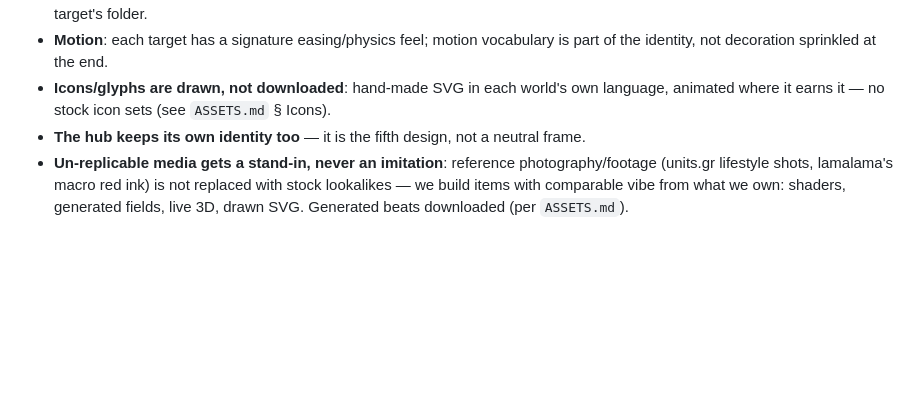
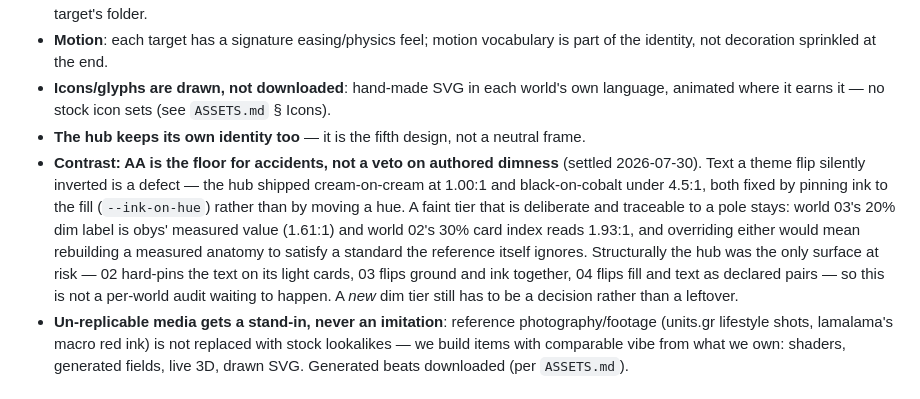
Before and after one commit to renocrypt/design, a Markdown page: docs/CONCEPT.md, the part around the change. Rendered like a GitHub page; blank space fills up the shorter version.

```diff
--- a/docs/CONCEPT.md
+++ b/docs/CONCEPT.md
@@ -53,6 +53,7 @@ A world enters the queue only with a one-line vibe statement this sharp.
 - **Motion**: each target has a signature easing/physics feel; motion vocabulary is part of the identity, not decoration sprinkled at the end.
 - **Icons/glyphs are drawn, not downloaded**: hand-made SVG in each world's own language, animated where it earns it — no stock icon sets (see `ASSETS.md` § Icons).
 - **The hub keeps its own identity too** — it is the fifth design, not a neutral frame.
+- **Contrast: AA is the floor for accidents, not a veto on authored dimness** (settled 2026-07-30). Text a theme flip silently inverted is a defect — the hub shipped cream-on-cream at 1.00:1 and black-on-cobalt under 4.5:1, both fixed by pinning ink to the fill (`--ink-on-hue`) rather than by moving a hue. A faint tier that is deliberate and traceable to a pole stays: world 03's 20% dim label is obys' measured value (1.61:1) and world 02's 30% card index reads 1.93:1, and overriding either would mean rebuilding a measured anatomy to satisfy a standard the reference itself ignores. Structurally the hub was the only surface at risk — 02 hard-pins the text on its light cards, 03 flips ground and ink together, 04 flips fill and text as declared pairs — so this is not a per-world audit waiting to happen. A *new* dim tier still has to be a decision rather than a leftover.
 - **Un-replicable media gets a stand-in, never an imitation**: reference photography/footage (units.gr lifestyle shots, lamalama's macro red ink) is not replaced with stock lookalikes — we build items with comparable vibe from what we own: shaders, generated fields, live 3D, drawn SVG. Generated beats downloaded (per `ASSETS.md`).
 
 ## Stack (decided 2026-07-26)
```
Also changed, not shown: research/LESSONS.md (+6 -0 lines).
